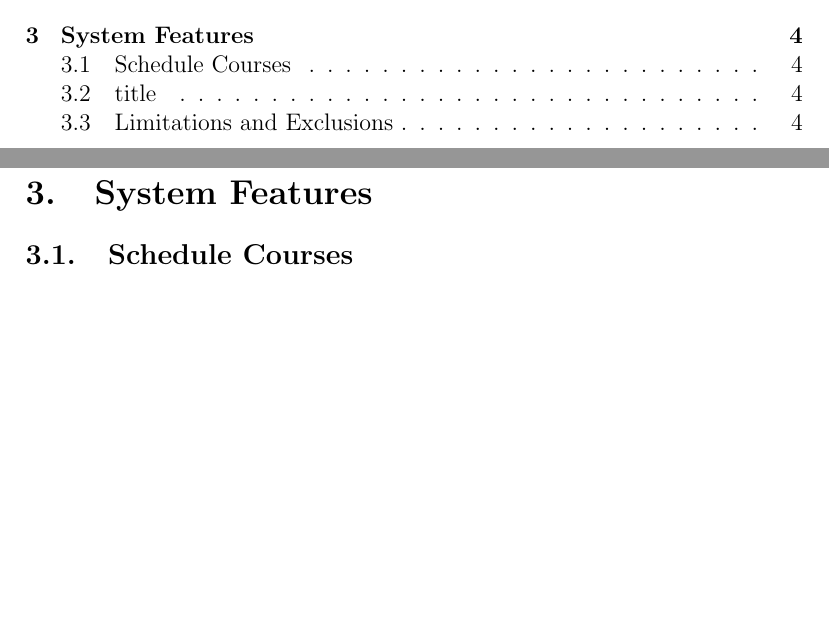
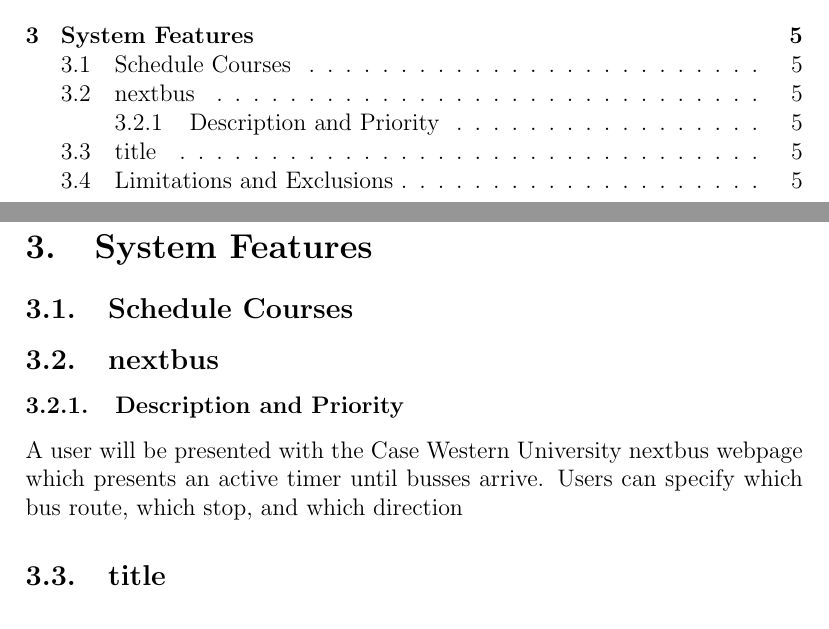
Before and after one commit to jasonkuster/EECS-393, a LaTeX document (SRS/Software Requirement Specification.tex): two parts of pages 2 and 5 of 7 before the commit and two parts of pages 2 and 6 of 7 after it, joined at a grey line, cut so that both start at the same text, the shorter picture padded with empty space. Compiled offline with pdfLaTeX.

Commit message:
Started Description of nextbus feature
my first change! i'm a team player guys!

```diff
--- a/SRS/Software Requirement Specification.tex
+++ b/SRS/Software Requirement Specification.tex
@@ -87,6 +87,9 @@ CWRU Services:  The CWRU services are the services enumerated in Diagram 1 with
 \end{enumerate}
 \section{System Features}
 \subsection{Schedule Courses}
+\subsection{nextbus}
+\subsubsection{Description and Priority}
+A user will be presented with the Case Western University nextbus webpage which presents an active timer until busses arrive. Users can specify which bus route, which stop, and which direction
 \subsection{title}
 \begin{table}[h]
 \begin{tabularx}{\textwidth }[t]{|l|Y|Y|Y|}
```
